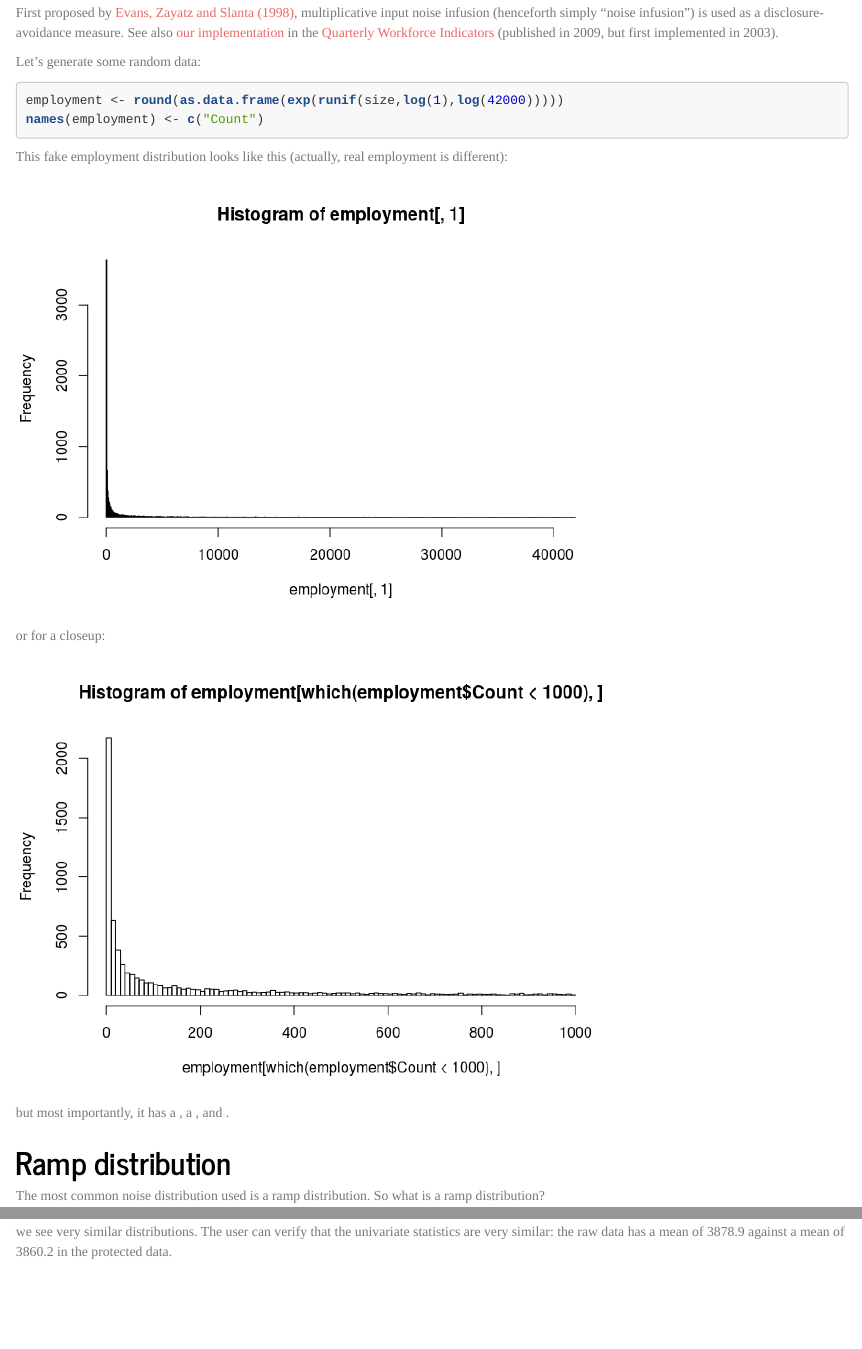
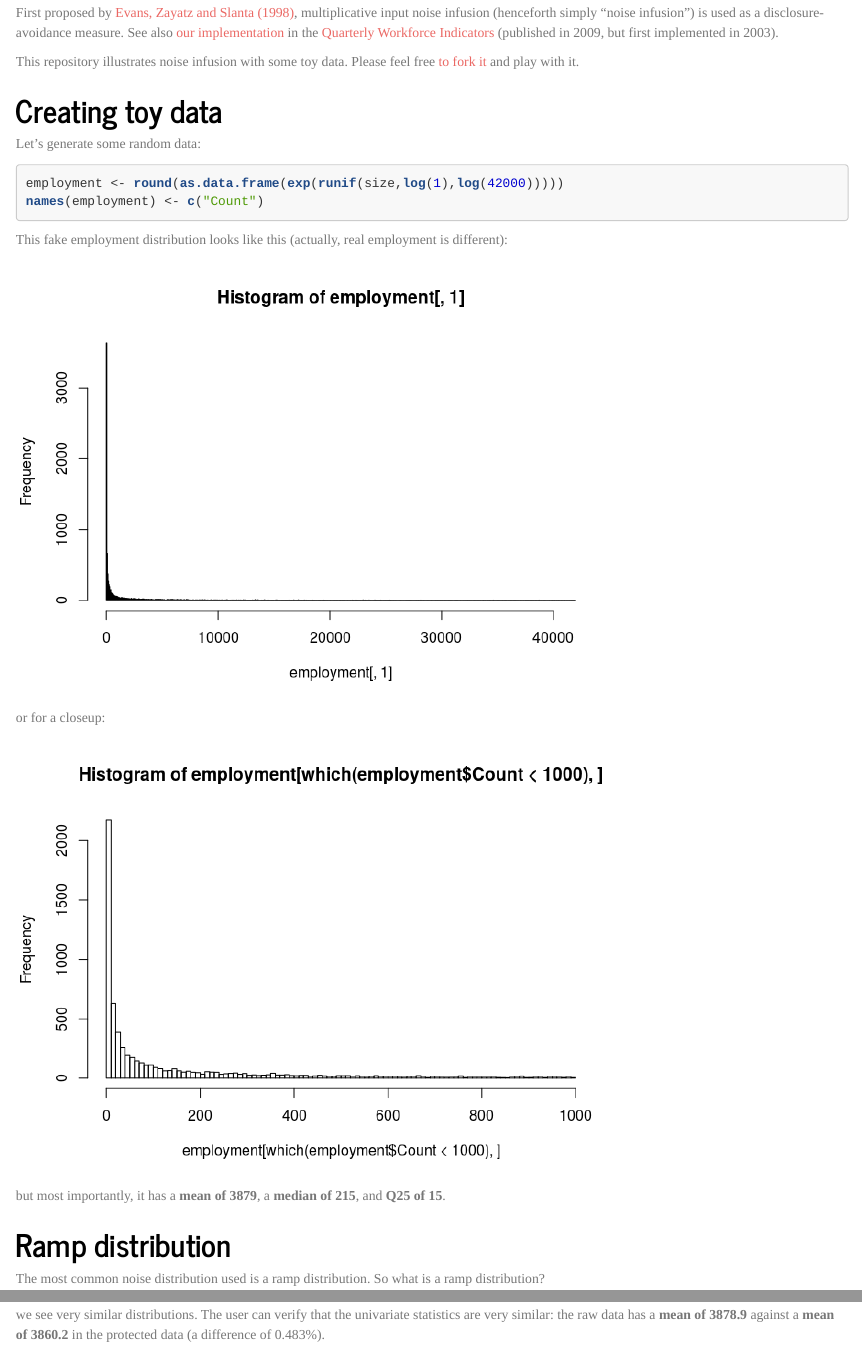
Before and after one commit to labordynamicsinstitute/rampnoise, an R Markdown document (rampdist.Rmd): the page in a window 1100 px wide, from 100 px down, and a second part further down, joined at a grey line. The pictures show the output file rampdist.html that the author committed with the source, opened offline.

Commit message:
Layout changes.

````diff
--- a/rampdist.Rmd
+++ b/rampdist.Rmd
@@ -17,6 +17,11 @@ size <- 10000
 
 First proposed by [Evans, Zayatz and Slanta (1998)](http://www.jos.nu/Articles/abstract.asp?article=144537), multiplicative input noise infusion (henceforth simply "noise infusion") is used as a disclosure-avoidance measure. See also [our implementation](https://ideas.repec.org/h/nbr/nberch/0485.html) in the [Quarterly Workforce Indicators](http://lehd.ces.census.gov/data) (published in 2009, but first implemented in 2003).
 
+This repository illustrates noise infusion with some toy data.
+Please feel free [to fork it](https://github.com/larsvilhuber/rampnoise/) and play with it.
+
+# Creating toy data
+
 Let's generate some random data:
 ```{r}
 employment <- round(as.data.frame(exp(runif(size,log(1),log(42000)))))
@@ -35,7 +40,7 @@ or for a closeup:
 hist(employment[ which(employment$Count < 1000),],breaks = size/100)
 ```
 
-but most importantly, it has a \textbf{mean of `r round(mean(employment$Count),0.1)`}, a \textbf{median of `r median(employment$Count)`}, and \textbf{Q25 of `r quantile(employment$Count,0.25)`}.
+but most importantly, it has a **mean of `r round(mean(employment$Count),0.1)`**, a **median of `r median(employment$Count)`**, and **Q25 of `r quantile(employment$Count,0.25)`**.
 
 # Ramp distribution
 The most common noise distribution used is a ramp distribution.
@@ -184,4 +189,4 @@ against the protected data
 hist(employment[ which(employment$NoisyCount < 1000),c("NoisyCount")],breaks = size/100)
 ```
 
-we see very similar distributions. The user can verify that the univariate statistics are very similar: the raw data has a mean of `r round(mean(employment$Count),1)` against a mean of  `r round(mean(employment$NoisyCount),1)`  in the protected data.
+we see very similar distributions. The user can verify that the univariate statistics are very similar: the raw data has a **mean of `r round(mean(employment$Count),1)`** against a **mean of  `r round(mean(employment$NoisyCount),1)`**  in the protected data (a difference of `r abs(round(100*(mean(employment$Count) -mean(employment$NoisyCount))/mean(employment$Count),3))`%).
````
Also changed, not shown: index.html, rampdist.html, rampdist.md.
